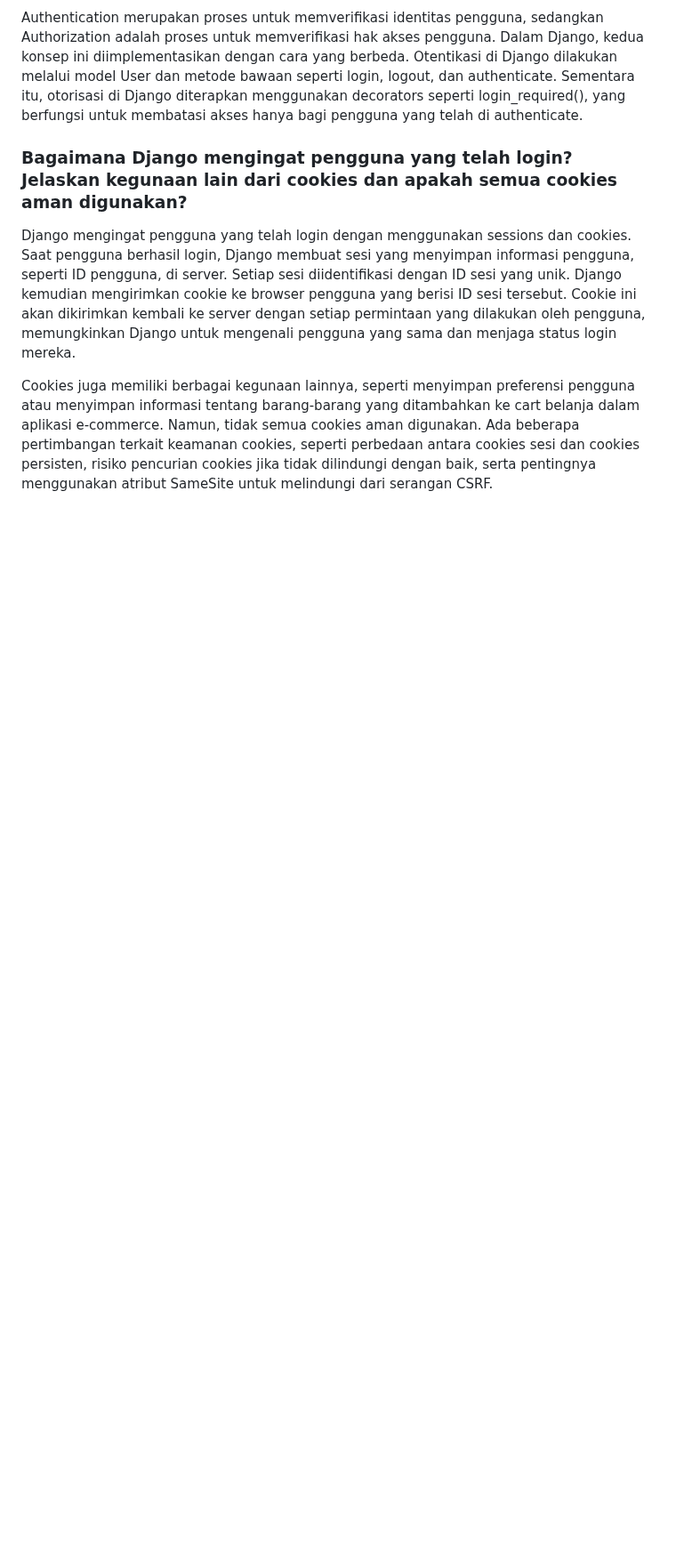
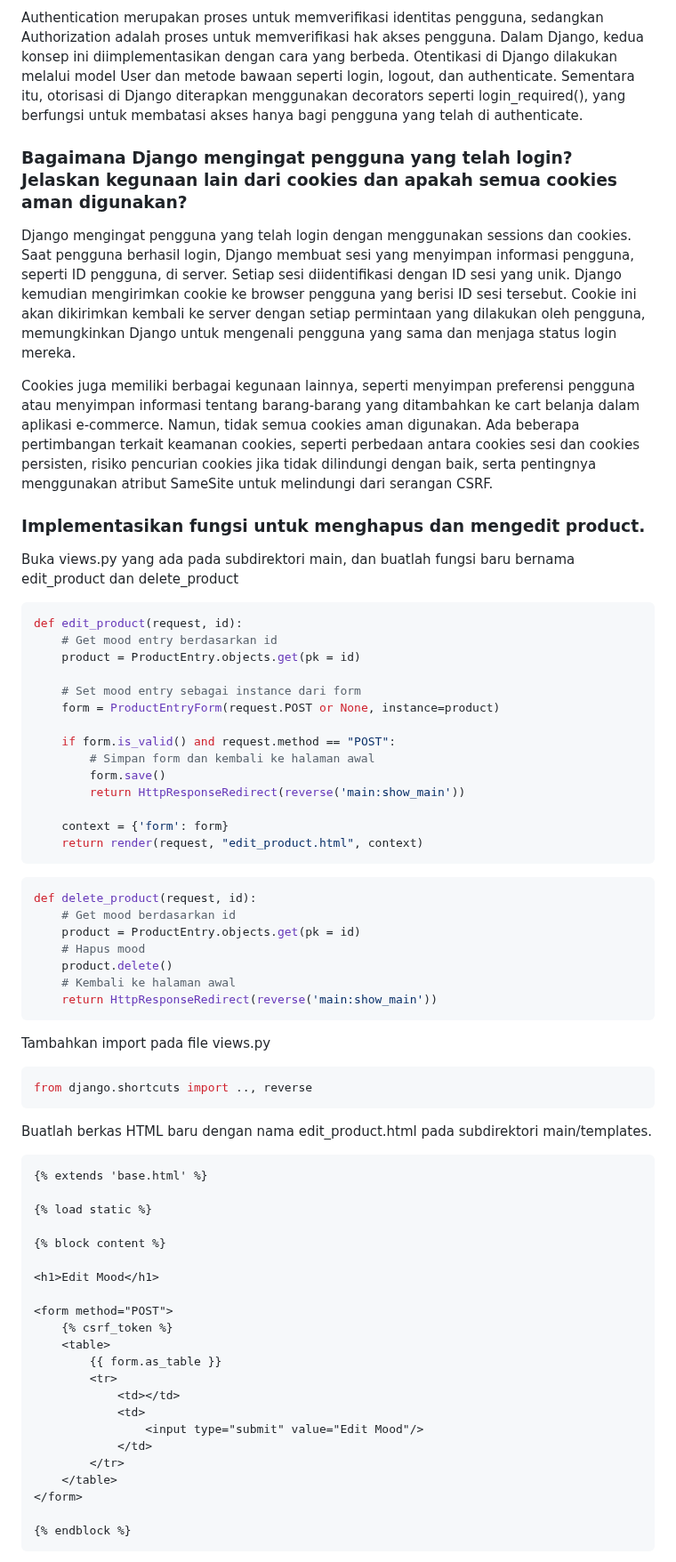
Before and after one commit to Bastian2312/regameshop, a Markdown page: README.md, the part around one of its changes. Shown at 89% size. GitHub-like rendering; folded sections open; blank space fills up the shorter version.

````diff
--- a/README.md
+++ b/README.md
@@ -665,3 +665,65 @@ Django mengingat pengguna yang telah login dengan menggunakan sessions dan cooki
 
 Cookies juga memiliki berbagai kegunaan lainnya, seperti menyimpan preferensi pengguna atau menyimpan informasi tentang barang-barang yang ditambahkan ke cart belanja dalam aplikasi e-commerce. Namun, tidak semua cookies aman digunakan. Ada beberapa pertimbangan terkait keamanan cookies, seperti perbedaan antara cookies sesi dan cookies persisten, risiko pencurian cookies jika tidak dilindungi dengan baik, serta pentingnya menggunakan atribut SameSite untuk melindungi dari serangan CSRF.
 </details>
+
+###  Implementasikan fungsi untuk menghapus dan mengedit product.
+
+Buka views.py yang ada pada subdirektori main, dan buatlah fungsi baru bernama edit_product dan delete_product
+```py
+def edit_product(request, id):
+    # Get mood entry berdasarkan id
+    product = ProductEntry.objects.get(pk = id)
+
+    # Set mood entry sebagai instance dari form
+    form = ProductEntryForm(request.POST or None, instance=product)
+
+    if form.is_valid() and request.method == "POST":
+        # Simpan form dan kembali ke halaman awal
+        form.save()
+        return HttpResponseRedirect(reverse('main:show_main'))
+
+    context = {'form': form}
+    return render(request, "edit_product.html", context)
+```
+
+```py
+def delete_product(request, id):
+    # Get mood berdasarkan id
+    product = ProductEntry.objects.get(pk = id)
+    # Hapus mood
+    product.delete()
+    # Kembali ke halaman awal
+    return HttpResponseRedirect(reverse('main:show_main'))
+```
+
+Tambahkan import pada file views.py
+```py
+from django.shortcuts import .., reverse
+```
+
+Buatlah berkas HTML baru dengan nama edit_product.html pada subdirektori main/templates.
+```html
+{% extends 'base.html' %}
+
+{% load static %}
+
+{% block content %}
+
+<h1>Edit Mood</h1>
+
+<form method="POST">
+    {% csrf_token %}
+    <table>
+        {{ form.as_table }}
+        <tr>
+            <td></td>
+            <td>
+                <input type="submit" value="Edit Mood"/>
+            </td>
+        </tr>
+    </table>
+</form>
+
+{% endblock %}
+```
+
````
Also changed, not shown: other parts of README.md (+34 -0 lines).
